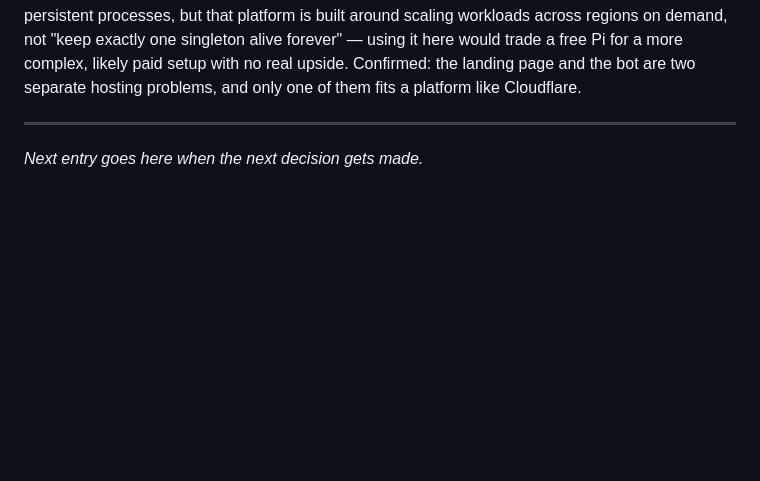
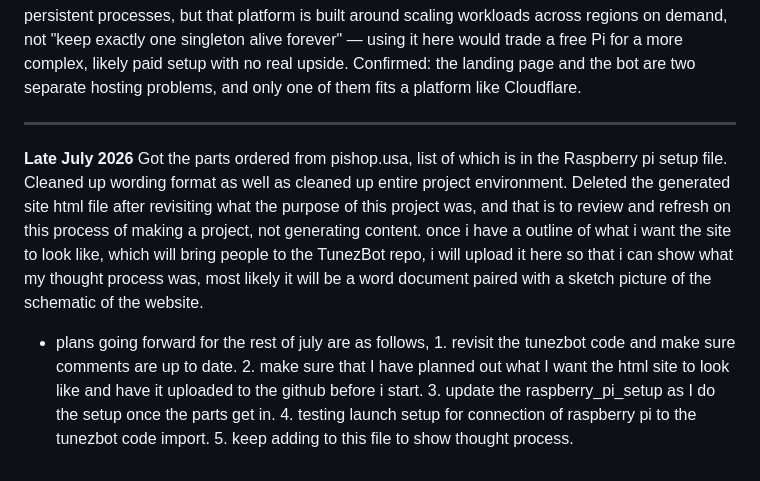
Before and after one commit to josephevenson08/TunezBot, a Markdown page: PROCESS_MAP.md, the part around the change. Rendered like a GitHub page; blank space fills up the shorter version.

Commit message:
added a more detailed outline to the process map file to show what ive worked on in late july and what my plan is going forward.

```diff
--- a/PROCESS_MAP.md
+++ b/PROCESS_MAP.md
@@ -69,4 +69,6 @@ Asked whether the bot could be hosted the same way as the landing page. Answer:
 
 ---
 
-*Next entry goes here when the next decision gets made.*
+**Late July 2026**
+Got the parts ordered from pishop.usa, list of which is in the Raspberry pi setup file. Cleaned up wording format as well as cleaned up entire project environment. Deleted the generated site html file after revisiting what the purpose of this project was, and that is to review and refresh on this process of making a project, not generating content. once i have a outline of what i want the site to look like, which will bring people to the TunezBot repo, i will upload it here so that i can show what my thought process was, most likely it will be a word document paired with a sketch picture of the schematic of the website.
+- plans going forward for the rest of july are as follows, 1. revisit the tunezbot code and make sure comments are up to date. 2. make sure that I have planned out what I want the html site to look like and have it uploaded to the github before i start. 3. update the raspberry_pi_setup as I do the setup once the parts get in. 4. testing launch setup for connection of raspberry pi to the tunezbot code import. 5. keep adding to this file to show thought process.
```
